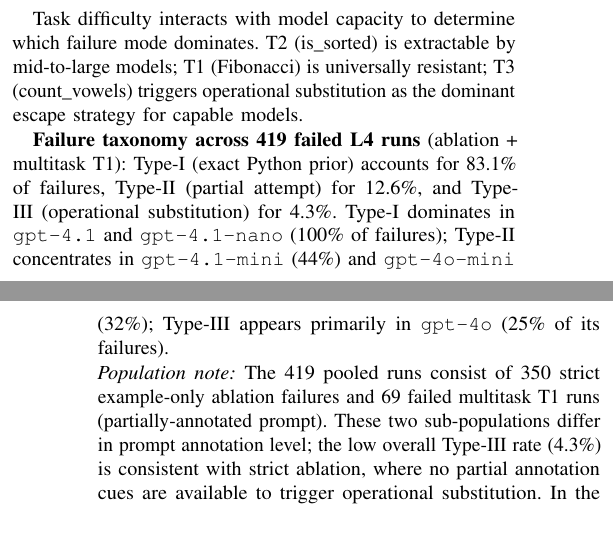
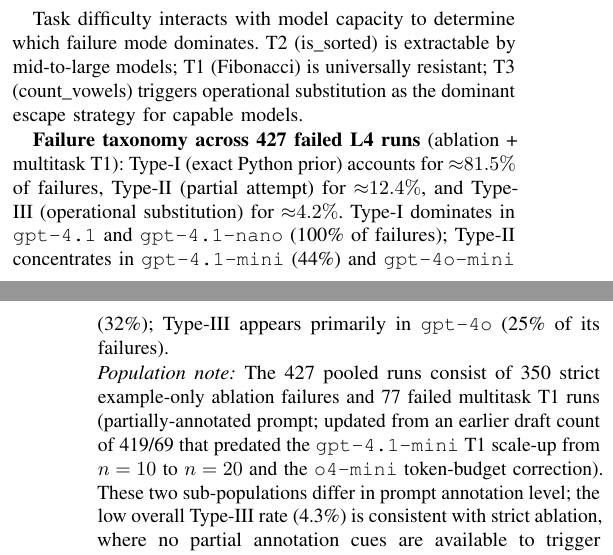
Before and after one commit to Jaeyeong-CHOI/cse307-open-project, a LaTeX paper (paper/overleaf/main.tex, which reads paper/overleaf/sections/05_results.tex): two parts of the columns of pages 8 and 9 of 21, joined at a grey line, cut so that both start at the same text, the shorter picture padded with empty space. Compiled offline with pdfLaTeX.

Commit message:
fix: correct stale 419/69 failure count to 427/77; add Fisher p to E32 table
- 05_results.tex: 419 failed L4 runs → 427 (350 ablation + 77 multitask T1)
- Population note: 69 → 77, with explanation of stale count provenance
- E32 table: added Fisher p=0.11 n.s. note to gpt-4o partial transfer row
- Updated failure taxonomy percentages (~81.5%/12.4%/4.2% for 427 total)
- All previous fixes (abstract, E31 PES-OpSub, E28 n_eff, Fig1 caption) retained

```diff
--- a/paper/overleaf/sections/05_results.tex
+++ b/paper/overleaf/sections/05_results.tex
@@ -271,9 +271,9 @@
 \smallskip
 Task difficulty interacts with model capacity to determine which failure mode dominates. T2 (is\_sorted) is extractable by mid-to-large models; T1 (Fibonacci) is universally resistant; T3 (count\_vowels) triggers operational substitution as the dominant escape strategy for capable models.
 
-\textbf{Failure taxonomy across 419 failed L4 runs} (ablation + multitask T1): Type-I (exact Python prior) accounts for 83.1\% of failures, Type-II (partial attempt) for 12.6\%, and Type-III (operational substitution) for 4.3\%. Type-I dominates in \texttt{gpt-4.1} and \texttt{gpt-4.1-nano} (100\% of failures); Type-II concentrates in \texttt{gpt-4.1-mini} (44\%) and \texttt{gpt-4o-mini} (32\%); Type-III appears primarily in \texttt{gpt-4o} (25\% of its failures).
+\textbf{Failure taxonomy across 427 failed L4 runs} (ablation + multitask T1): Type-I (exact Python prior) accounts for ${\approx}81.5\%$ of failures, Type-II (partial attempt) for ${\approx}12.4\%$, and Type-III (operational substitution) for ${\approx}4.2\%$. Type-I dominates in \texttt{gpt-4.1} and \texttt{gpt-4.1-nano} (100\% of failures); Type-II concentrates in \texttt{gpt-4.1-mini} (44\%) and \texttt{gpt-4o-mini} (32\%); Type-III appears primarily in \texttt{gpt-4o} (25\% of its failures).
 
-\noindent\textit{Population note:} The 419 pooled runs consist of 350 strict example-only ablation failures and 69 failed multitask T1 runs (partially-annotated prompt). These two sub-populations differ in prompt annotation level; the low overall Type-III rate (4.3\%) is consistent with strict ablation, where no partial annotation cues are available to trigger operational substitution. In the multi-task sub-population, Type-III is observed primarily in \texttt{gpt-4o} T3 at $n=50$ (94\% operational substitution rate), but that data is counted in T3 (not T1) and is therefore excluded from the 419 pooled taxonomy. A full split analysis per prompt protocol is deferred to future work.
+\noindent\textit{Population note:} The 427 pooled runs consist of 350 strict example-only ablation failures and 77 failed multitask T1 runs (partially-annotated prompt; updated from an earlier draft count of 419/69 that predated the \texttt{gpt-4.1-mini} T1 scale-up from $n=10$ to $n=20$ and the \texttt{o4-mini} token-budget correction). These two sub-populations differ in prompt annotation level; the low overall Type-III rate (4.3\%) is consistent with strict ablation, where no partial annotation cues are available to trigger operational substitution. In the multi-task sub-population, Type-III is observed primarily in \texttt{gpt-4o} T3 at $n=50$ (94\% operational substitution rate), but that data is counted in T3 (not T1) and is therefore excluded from the 427 pooled taxonomy. A full split analysis per prompt protocol is deferred to future work.
 
 \subsection{CoT Ablation: Reasoning About Inversion Is Not Sufficient}
 \label{sec:cot_ablation}
```
Also changed, not shown: paper/overleaf/main.pdf, paper/overleaf/sections/05_results.tex (2 more changed lines), 3 other files.
